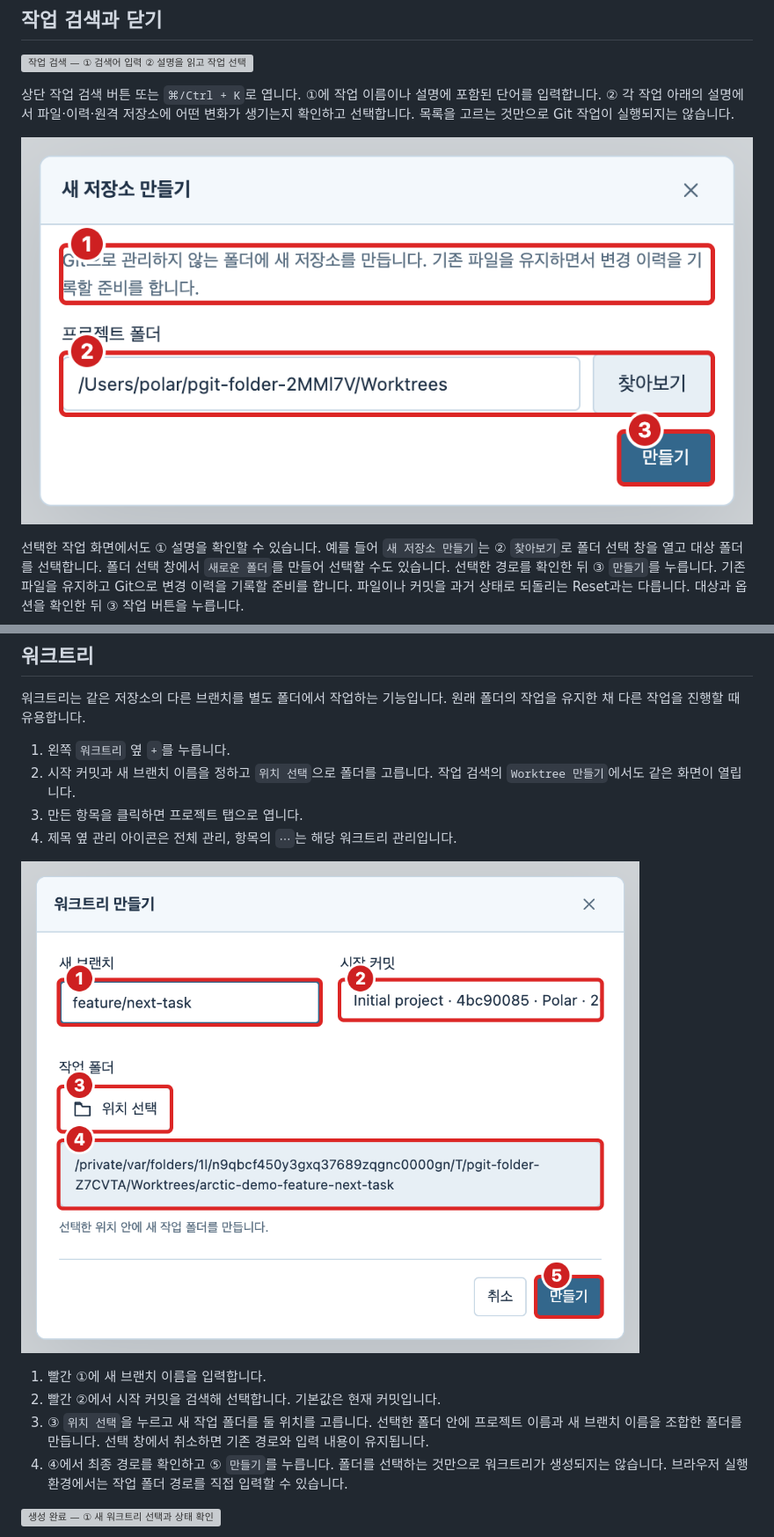
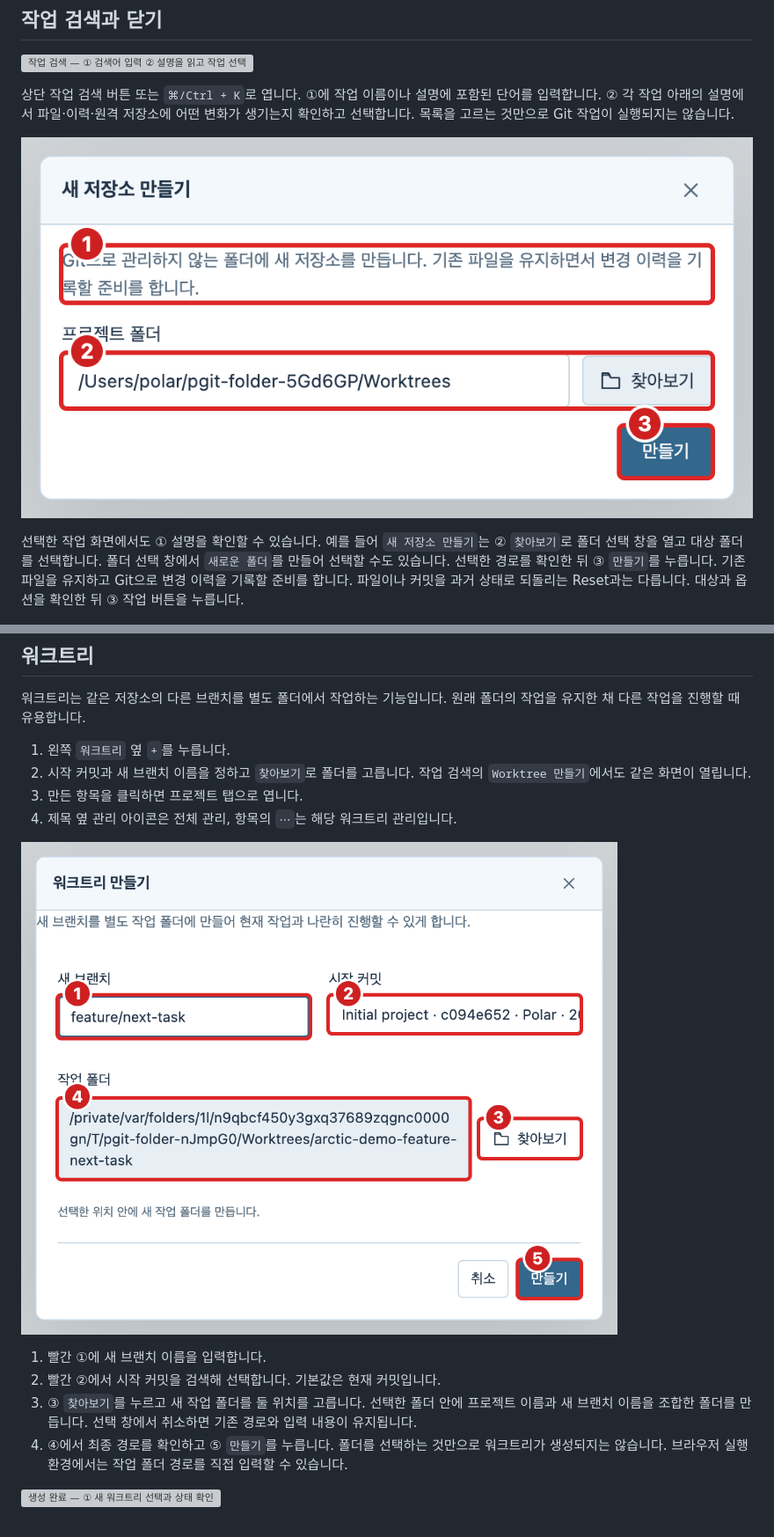
Before and after one commit to Polar-Little-Lab/pGit, a Markdown page: docs/USER_GUIDE.md, 2 parts joined by grey strips. Shown at 88% size. GitHub-like rendering; pictures changed too: docs/images/guide-command-purpose.png, docs/images/guide-worktree-create.png; grey boxes are pictures that could not be loaded.

```diff
--- a/docs/USER_GUIDE.md
+++ b/docs/USER_GUIDE.md
@@ -497,7 +497,7 @@ Push는 원격 선택 → 실행 → 상단 앞섬/뒤처짐 수와 원격 이
 워크트리는 같은 저장소의 다른 브랜치를 별도 폴더에서 작업하는 기능입니다. 원래 폴더의 작업을 유지한 채 다른 작업을 진행할 때 유용합니다.
 
 1. 왼쪽 `워크트리` 옆 `+`를 누릅니다.
-2. 시작 커밋과 새 브랜치 이름을 정하고 `위치 선택`으로 폴더를 고릅니다. 작업 검색의 `Worktree 만들기`에서도 같은 화면이 열립니다.
+2. 시작 커밋과 새 브랜치 이름을 정하고 `찾아보기`로 폴더를 고릅니다. 작업 검색의 `Worktree 만들기`에서도 같은 화면이 열립니다.
 3. 만든 항목을 클릭하면 프로젝트 탭으로 엽니다.
 4. 제목 옆 관리 아이콘은 전체 관리, 항목의 `⋯`는 해당 워크트리 관리입니다.
 
@@ -505,7 +505,7 @@ Push는 원격 선택 → 실행 → 상단 앞섬/뒤처짐 수와 원격 이
 
 1. 빨간 ①에 새 브랜치 이름을 입력합니다.
 2. 빨간 ②에서 시작 커밋을 검색해 선택합니다. 기본값은 현재 커밋입니다.
-3. ③ `위치 선택`을 누르고 새 작업 폴더를 둘 위치를 고릅니다. 선택한 폴더 안에 프로젝트 이름과 새 브랜치 이름을 조합한 폴더를 만듭니다. 선택 창에서 취소하면 기존 경로와 입력 내용이 유지됩니다.
+3. ③ `찾아보기`를 누르고 새 작업 폴더를 둘 위치를 고릅니다. 선택한 폴더 안에 프로젝트 이름과 새 브랜치 이름을 조합한 폴더를 만듭니다. 선택 창에서 취소하면 기존 경로와 입력 내용이 유지됩니다.
 4. ④에서 최종 경로를 확인하고 ⑤ `만들기`를 누릅니다. 폴더를 선택하는 것만으로 워크트리가 생성되지는 않습니다. 브라우저 실행 환경에서는 작업 폴더 경로를 직접 입력할 수 있습니다.
 
 ![생성 완료 — ① 새 워크트리 선택과 상태 확인](images/18-worktree-result.png)
```
Also changed, not shown: docs/images/guide-command-clone.png, 7 other files.
